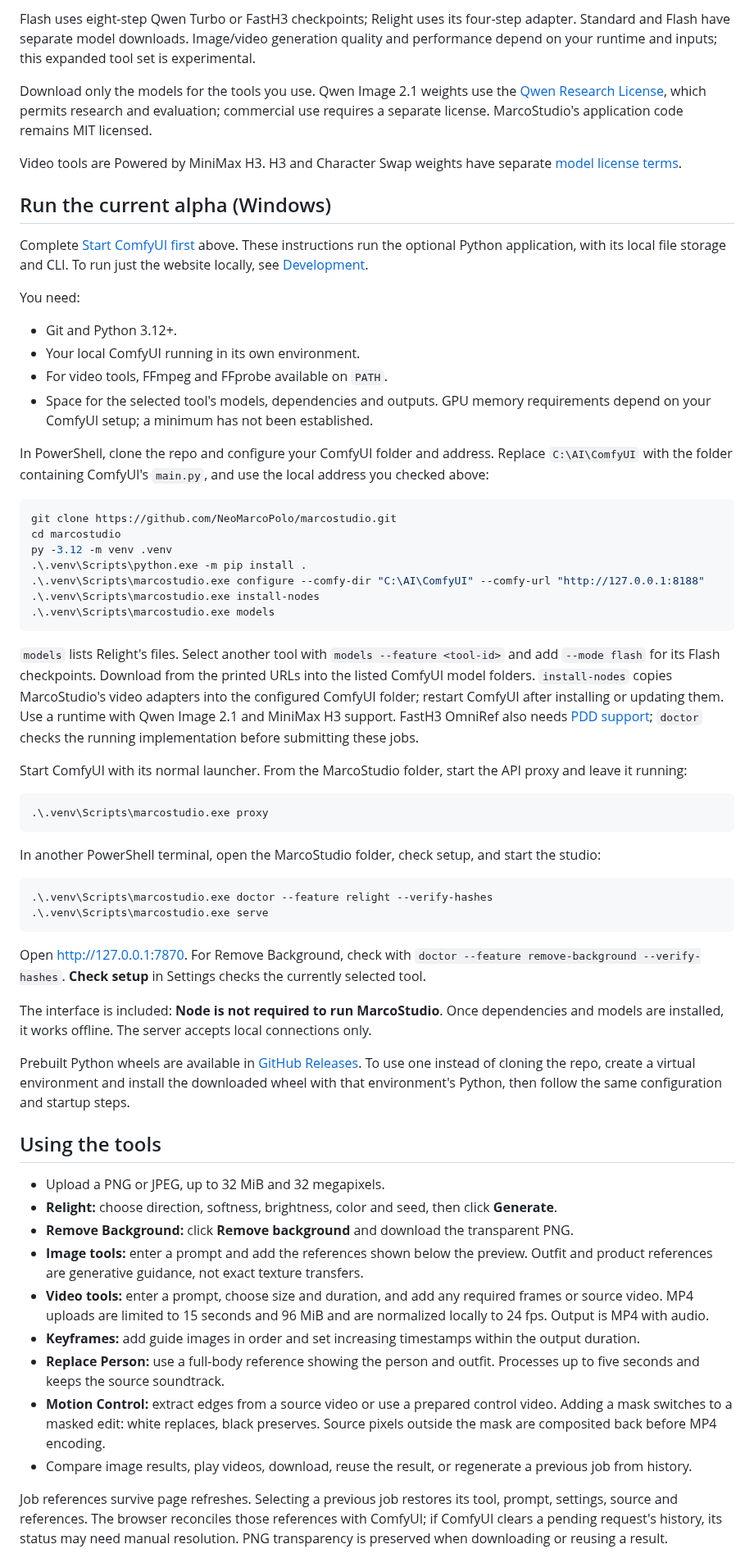
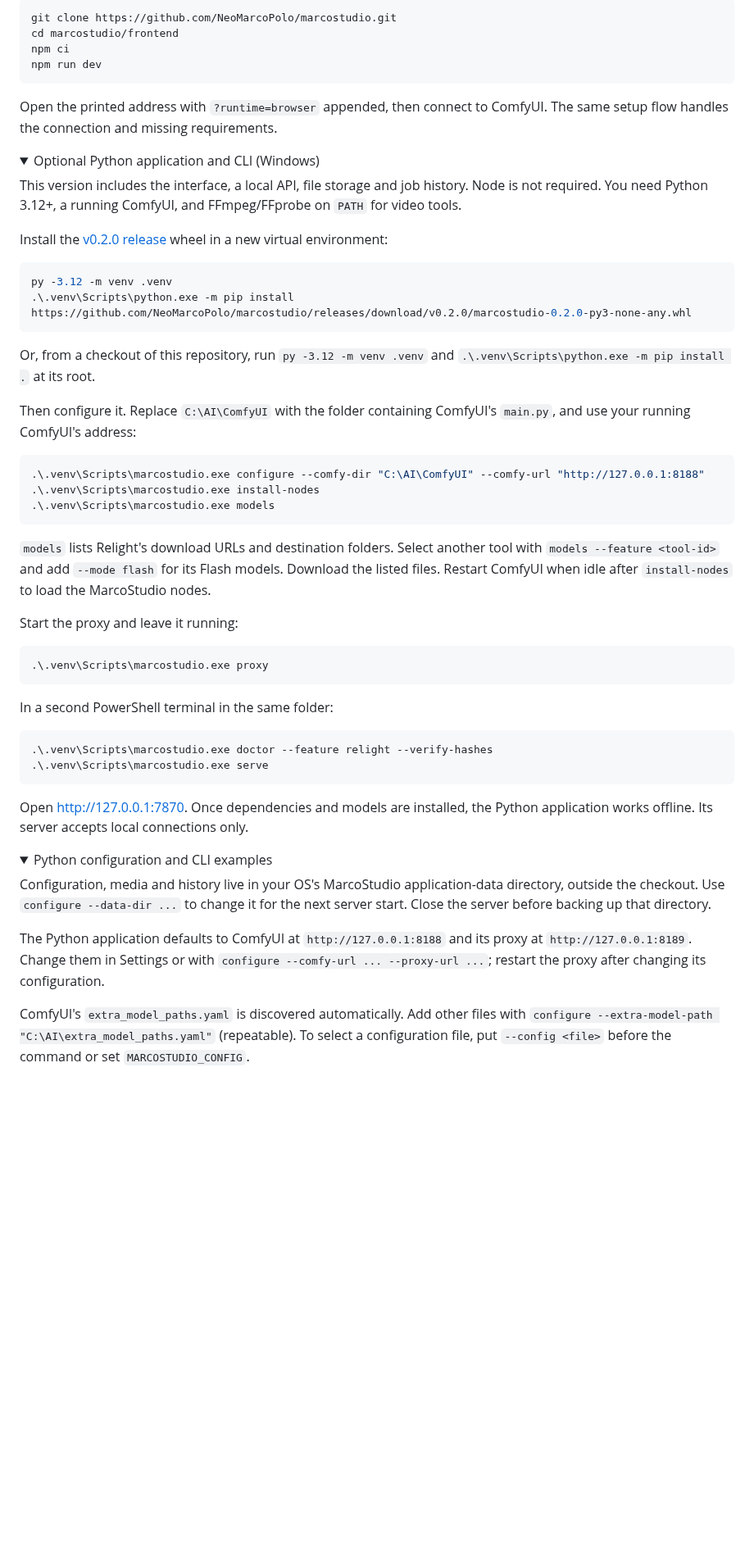
Before and after one commit to NeoMarcoPolo/marcostudio, a Markdown page: README.md, the part around one of its changes. Shown at 82% size. GitHub-like rendering; folded sections open; blank space fills up the shorter version.

````diff
--- a/README.md
+++ b/README.md
@@ -86,65 +123,60 @@ Readiness checks loaded node contracts and model names visible in ComfyUI. It do
 
-Flash uses eight-step Qwen Turbo or FastH3 checkpoints; Relight uses its four-step adapter. Standard and Flash have separate model downloads. Image/video generation quality and performance depend on your runtime and inputs; this expanded tool set is experimental.
+```sh
+git clone https://github.com/NeoMarcoPolo/marcostudio.git
+cd marcostudio/frontend
+npm ci
+npm run dev
+```
 
-Download only the models for the tools you use. Qwen Image 2.1 weights use the [Qwen Research License](https://huggingface.co/Qwen/Qwen-Image-2.1/blob/main/LICENSE), which permits research and evaluation; commercial use requires a separate license. MarcoStudio's application code remains MIT licensed.
+Open the printed address with `?runtime=browser` appended, then connect to ComfyUI. The same setup flow handles the connection and missing requirements.
 
-Video tools are Powered by MiniMax H3. H3 and Character Swap weights have separate [model license terms](https://huggingface.co/akatz-ai/MiniMax-H3-Character-Swap-LoRA/blob/96ea3407b230b6f7df71c58c70e31df96bd7e533/LICENSE).
+<details>
+<summary>Optional Python application and CLI (Windows)</summary>
 
-## Run the current alpha (Windows)
+This version includes the interface, a local API, file storage and job history. Node is not required. You need Python 3.12+, a running ComfyUI, and FFmpeg/FFprobe on `PATH` for video tools.
 
-Complete [Start ComfyUI first](#start-comfyui-first) above. These instructions run the optional Python application, with its local file storage and CLI. To run just the website locally, see [Development](#development).
-
-You need:
-
-- Git and Python 3.12+.
-- Your local ComfyUI running in its own environment.
-- For video tools, FFmpeg and FFprobe available on `PATH`.
-- Space for the selected tool's models, dependencies and outputs. GPU memory requirements depend on your ComfyUI setup; a minimum has not been established.
-
-In PowerShell, clone the repo and configure your ComfyUI folder and address. Replace `C:\AI\ComfyUI` with the folder containing ComfyUI's `main.py`, and use the local address you checked above:
+Install the [v0.2.0 release](https://github.com/NeoMarcoPolo/marcostudio/releases/tag/v0.2.0) wheel in a new virtual environment:
 
 ```powershell
-git clone https://github.com/NeoMarcoPolo/marcostudio.git
-cd marcostudio
 py -3.12 -m venv .venv
-.\.venv\Scripts\python.exe -m pip install .
+.\.venv\Scripts\python.exe -m pip install https://github.com/NeoMarcoPolo/marcostudio/releases/download/v0.2.0/marcostudio-0.2.0-py3-none-any.whl
+```
+
+Or, from a checkout of this repository, run `py -3.12 -m venv .venv` and `.\.venv\Scripts\python.exe -m pip install .` at its root.
+
+Then configure it. Replace `C:\AI\ComfyUI` with the folder containing ComfyUI's `main.py`, and use your running ComfyUI's address:
+
+```powershell
 .\.venv\Scripts\marcostudio.exe configure --comfy-dir "C:\AI\ComfyUI" --comfy-url "http://127.0.0.1:8188"
 .\.venv\Scripts\marcostudio.exe install-nodes
 .\.venv\Scripts\marcostudio.exe models
 ```
 
-`models` lists Relight's files. Select another tool with `models --feature <tool-id>` and add `--mode flash` for its Flash checkpoints. Download from the printed URLs into the listed ComfyUI model folders. `install-nodes` copies MarcoStudio's video adapters into the configured ComfyUI folder; restart ComfyUI after installing or updating them. Use a runtime with Qwen Image 2.1 and MiniMax H3 support. FastH3 OmniRef also needs [PDD support](https://github.com/Comfy-Org/ComfyUI/commit/ce42de5f64ac1d421e304ab7b6c0b3d2f0dde1f6); `doctor` checks the running implementation before submitting these jobs.
+`models` lists Relight's download URLs and destination folders. Select another tool with `models --feature <tool-id>` and add `--mode flash` for its Flash models. Download the listed files. Restart ComfyUI when idle after `install-nodes` to load the MarcoStudio nodes.
 
-Start ComfyUI with its normal launcher. From the MarcoStudio folder, start the API proxy and leave it running:
+Start the proxy and leave it running:
 
 ```powershell
 .\.venv\Scripts\marcostudio.exe proxy
 ```
 
-In another PowerShell terminal, open the MarcoStudio folder, check setup, and start the studio:
+In a second PowerShell terminal in the same folder:
 
 ```powershell
 .\.venv\Scripts\marcostudio.exe doctor --feature relight --verify-hashes
 .\.venv\Scripts\marcostudio.exe serve
 ```
 
-Open [http://127.0.0.1:7870](http://127.0.0.1:7870). For Remove Background, check with `doctor --feature remove-background --verify-hashes`. **Check setup** in Settings checks the currently selected tool.
+Open [http://127.0.0.1:7870](http://127.0.0.1:7870). Once dependencies and models are installed, the Python application works offline. Its server accepts local connections only.
 
-The interface is included: **Node is not required to run MarcoStudio**. Once dependencies and models are installed, it works offline. The server accepts local connections only.
+</details>
 
-Prebuilt Python wheels are available in [GitHub Releases](https://github.com/NeoMarcoPolo/marcostudio/releases). To use one instead of cloning the repo, create a virtual environment and install the downloaded wheel with that environment's Python, then follow the same configuration and startup steps.
+<details>
+<summary>Python configuration and CLI examples</summary>
 
-## Using the tools
+Configuration, media and history live in your OS's MarcoStudio application-data directory, outside the checkout. Use `configure --data-dir ...` to change it for the next server start. Close the server before backing up that directory.
 
-- Upload a PNG or JPEG, up to 32 MiB and 32 megapixels.
-- **Relight:** choose direction, softness, brightness, color and seed, then click **Generate**.
-- **Remove Background:** click **Remove background** and download the transparent PNG.
-- **Image tools:** enter a prompt and add the references shown below the preview. Outfit and product references are generative guidance, not exact texture transfers.
-- **Video tools:** enter a prompt, choose size and duration, and add any required frames or source video. MP4 uploads are limited to 15 seconds and 96 MiB and are normalized locally to 24 fps. Output is MP4 with audio.
-- **Keyframes:** add guide images in order and set increasing timestamps within the output duration.
-- **Replace Person:** use a full-body reference showing the person and outfit. Processes up to five seconds and keeps the source soundtrack.
-- **Motion Control:** extract edges from a source video or use a prepared control video. Adding a mask switches to a masked edit: white replaces, black preserves. Source pixels outside the mask are composited back before MP4 encoding.
-- Compare image results, play videos, download, reuse the result, or regenerate a previous job from history.
+The Python application defaults to ComfyUI at `http://127.0.0.1:8188` and its proxy at `http://127.0.0.1:8189`. Change them in Settings or with `configure --comfy-url ... --proxy-url ...`; restart the proxy after changing its configuration.
 
-Job references survive page refreshes. Selecting a previous job restores its tool, prompt, settings, source and references. The browser reconciles those references with ComfyUI; if ComfyUI clears a pending request's history, its status may need manual resolution. PNG transparency is preserved when downloading or reusing a result.
+ComfyUI's `extra_model_paths.yaml` is discovered automatically. Add other files with `configure --extra-model-path "C:\AI\extra_model_paths.yaml"` (repeatable). To select a configuration file, put `--config <file>` before the command or set `MARCOSTUDIO_CONFIG`.
 
````
Also changed, not shown: other parts of README.md (+135 -88 lines), assets/readme/ai-stylist.png (added), assets/readme/product-scene.png (added), assets/readme/relight.png (added), assets/readme/remove-background.png (added), 2 other files.
